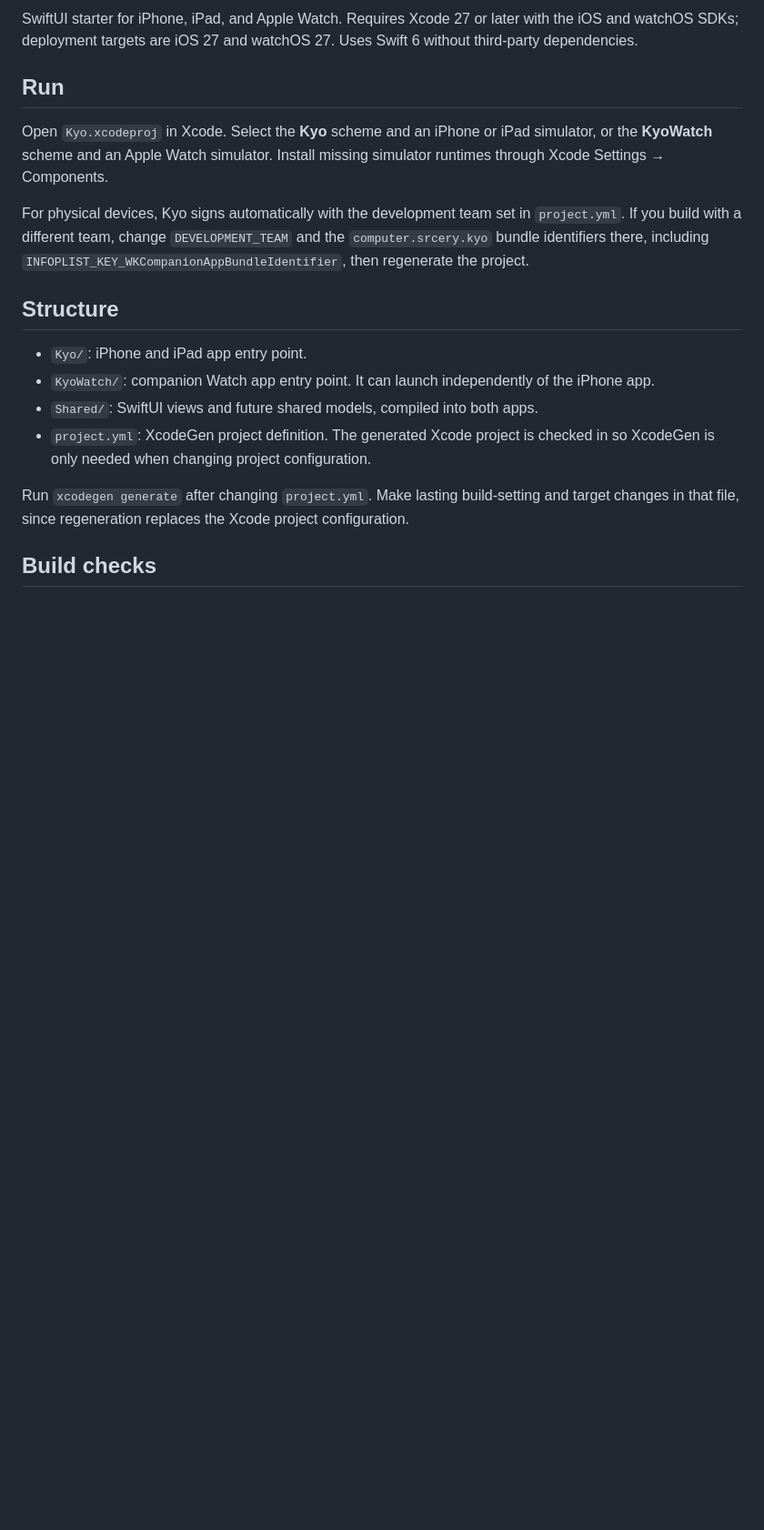
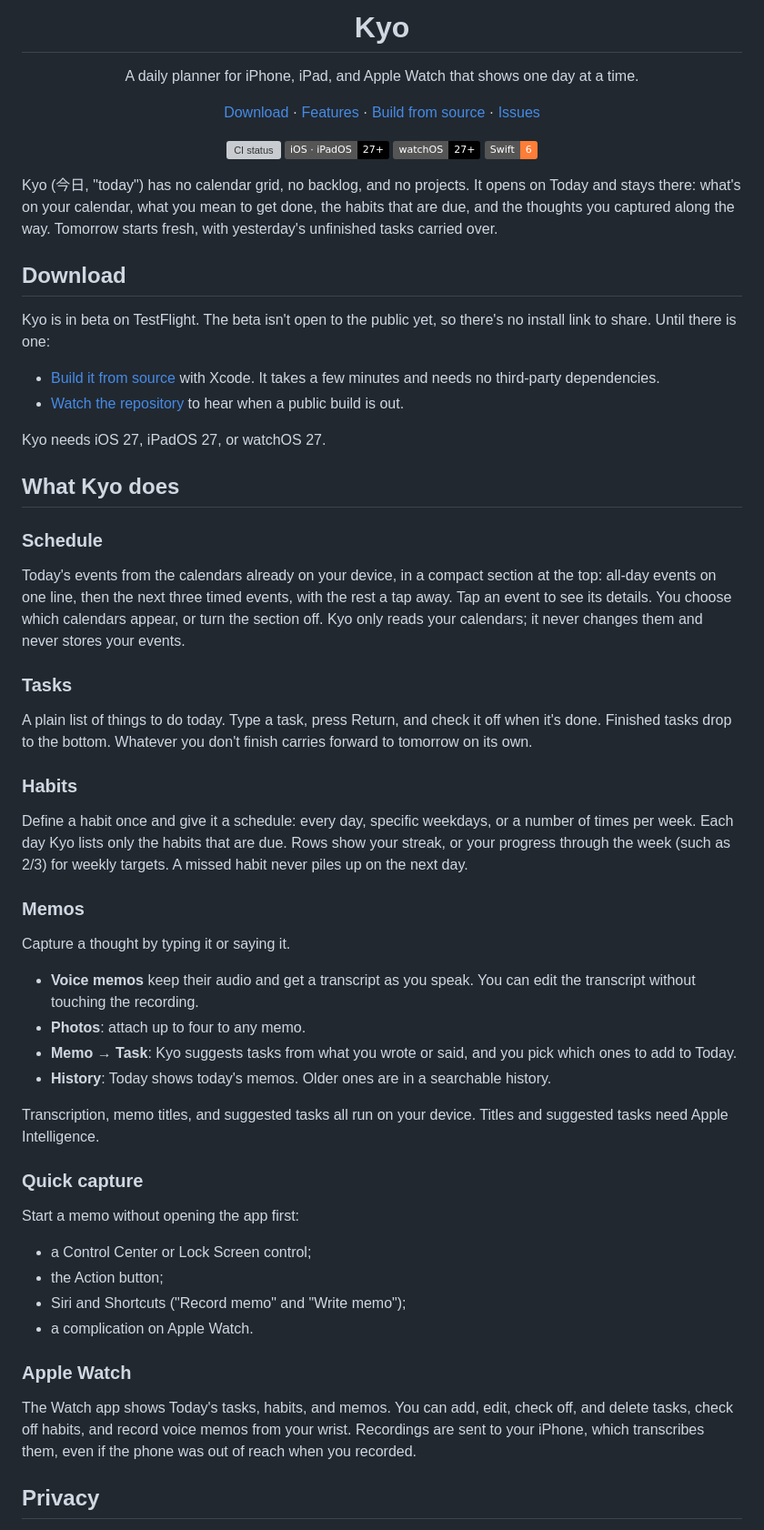
Before and after one commit to xchrisbailey/kyo, a Markdown page: README.md, the part around one of its changes. Shown at 91% size. GitHub-like rendering; badges without logos; blank space fills up the shorter version; grey boxes are pictures that could not be loaded.

```diff
--- a/README.md
+++ b/README.md
@@ -2,19 +4,72 @@
 
-SwiftUI starter for iPhone, iPad, and Apple Watch. Requires Xcode 27 or later with the iOS and watchOS SDKs; deployment targets are iOS 27 and watchOS 27. Uses Swift 6 without third-party dependencies.
+<h1 align="center">Kyo</h1>
 
-## Run
+<p align="center">
+  A daily planner for iPhone, iPad, and Apple Watch that shows one day at a time.
+</p>
 
-Open `Kyo.xcodeproj` in Xcode. Select the **Kyo** scheme and an iPhone or iPad simulator, or the **KyoWatch** scheme and an Apple Watch simulator. Install missing simulator runtimes through Xcode Settings → Components.
+<p align="center">
+  <a href="#download">Download</a> ·
+  <a href="#what-kyo-does">Features</a> ·
+  <a href="#build-from-source">Build from source</a> ·
+  <a href="https://github.com/xchrisbailey/kyo/issues">Issues</a>
+</p>
 
-For physical devices, Kyo signs automatically with the development team set in `project.yml`. If you build with a different team, change `DEVELOPMENT_TEAM` and the `computer.srcery.kyo` bundle identifiers there, including `INFOPLIST_KEY_WKCompanionAppBundleIdentifier`, then regenerate the project.
+<p align="center">
+  <a href="https://github.com/xchrisbailey/kyo/actions/workflows/ci.yml"><img src="https://github.com/xchrisbailey/kyo/actions/workflows/ci.yml/badge.svg" alt="CI status"></a>
+  <img src="https://img.shields.io/badge/iOS%20%C2%B7%20iPadOS-27%2B-black" alt="iOS and iPadOS 27 or later">
+  <img src="https://img.shields.io/badge/watchOS-27%2B-black" alt="watchOS 27 or later">
+  <img src="https://img.shields.io/badge/Swift-6-orange" alt="Swift 6">
+</p>
 
-## Structure
+Kyo (今日, "today") has no calendar grid, no backlog, and no projects. It opens on Today and stays there: what's on your calendar, what you mean to get done, the habits that are due, and the thoughts you captured along the way. Tomorrow starts fresh, with yesterday's unfinished tasks carried over.
 
-- `Kyo/`: iPhone and iPad app entry point.
-- `KyoWatch/`: companion Watch app entry point. It can launch independently of the iPhone app.
-- `Shared/`: SwiftUI views and future shared models, compiled into both apps.
-- `project.yml`: XcodeGen project definition. The generated Xcode project is checked in so XcodeGen is only needed when changing project configuration.
+## Download
 
-Run `xcodegen generate` after changing `project.yml`. Make lasting build-setting and target changes in that file, since regeneration replaces the Xcode project configuration.
+Kyo is in beta on TestFlight. The beta isn't open to the public yet, so there's no install link to share. Until there is one:
 
-## Build checks
+- [Build it from source](#build-from-source) with Xcode. It takes a few minutes and needs no third-party dependencies.
+- [Watch the repository](https://github.com/xchrisbailey/kyo/subscription) to hear when a public build is out.
+
+Kyo needs iOS 27, iPadOS 27, or watchOS 27.
+
+## What Kyo does
+
+### Schedule
+
+Today's events from the calendars already on your device, in a compact section at the top: all-day events on one line, then the next three timed events, with the rest a tap away. Tap an event to see its details. You choose which calendars appear, or turn the section off. Kyo only reads your calendars; it never changes them and never stores your events.
+
+### Tasks
+
+A plain list of things to do today. Type a task, press Return, and check it off when it's done. Finished tasks drop to the bottom. Whatever you don't finish carries forward to tomorrow on its own.
+
+### Habits
+
+Define a habit once and give it a schedule: every day, specific weekdays, or a number of times per week. Each day Kyo lists only the habits that are due. Rows show your streak, or your progress through the week (such as 2/3) for weekly targets. A missed habit never piles up on the next day.
+
+### Memos
+
+Capture a thought by typing it or saying it.
+
+- **Voice memos** keep their audio and get a transcript as you speak. You can edit the transcript without touching the recording.
+- **Photos**: attach up to four to any memo.
+- **Memo → Task**: Kyo suggests tasks from what you wrote or said, and you pick which ones to add to Today.
+- **History**: Today shows today's memos. Older ones are in a searchable history.
+
+Transcription, memo titles, and suggested tasks all run on your device. Titles and suggested tasks need Apple Intelligence.
+
+### Quick capture
+
+Start a memo without opening the app first:
+
+- a Control Center or Lock Screen control;
+- the Action button;
+- Siri and Shortcuts ("Record memo" and "Write memo");
+- a complication on Apple Watch.
+
+### Apple Watch
+
+The Watch app shows Today's tasks, habits, and memos. You can add, edit, check off, and delete tasks, check off habits, and record voice memos from your wrist. Recordings are sent to your iPhone, which transcribes them, even if the phone was out of reach when you recorded.
+
+## Privacy
+
```
Also changed, not shown: other parts of README.md (+33 -34 lines), docs/development.md (added, +62 -0 lines).
